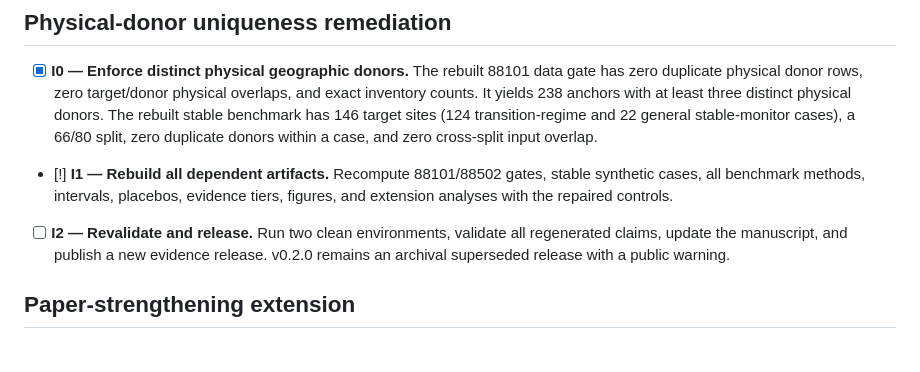
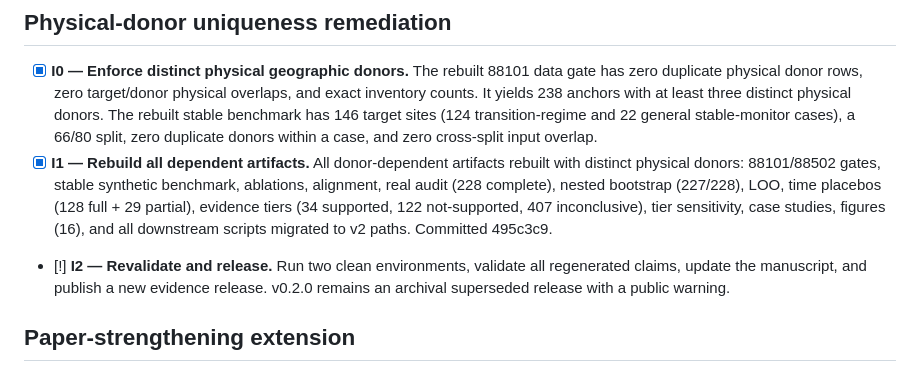
Before and after one commit to cb984-cmd/MetaShift, a Markdown page: PROJECT_PLAN.md, the part around the change. Drawn GitHub-style.

Commit message:
Mark I1 rebuild complete in PROJECT_PLAN.md
Co-authored-by: Copilot App <223556219+Copilot@users.noreply.github.com>

```diff
--- a/PROJECT_PLAN.md
+++ b/PROJECT_PLAN.md
@@ -162,10 +162,14 @@ route remains closed; it cannot be reopened using this defect.
   sites (124 transition-regime and 22 general stable-monitor cases), a 66/80
   split, zero duplicate donors within a case, and zero cross-split input
   overlap.
-- [!] **I1 — Rebuild all dependent artifacts.** Recompute 88101/88502 gates,
-  stable synthetic cases, all benchmark methods, intervals, placebos,
-  evidence tiers, figures, and extension analyses with the repaired controls.
-- [ ] **I2 — Revalidate and release.** Run two clean environments, validate
+- [x] **I1 — Rebuild all dependent artifacts.** All donor-dependent artifacts
+  rebuilt with distinct physical donors: 88101/88502 gates, stable synthetic
+  benchmark, ablations, alignment, real audit (228 complete), nested bootstrap
+  (227/228), LOO, time placebos (128 full + 29 partial), evidence tiers
+  (34 supported, 122 not-supported, 407 inconclusive), tier sensitivity,
+  case studies, figures (16), and all downstream scripts migrated to v2 paths.
+  Committed 495c3c9.
+- [!] **I2 — Revalidate and release.** Run two clean environments, validate
   all regenerated claims, update the manuscript, and publish a new evidence
   release. v0.2.0 remains an archival superseded release with a public warning.
 
```
